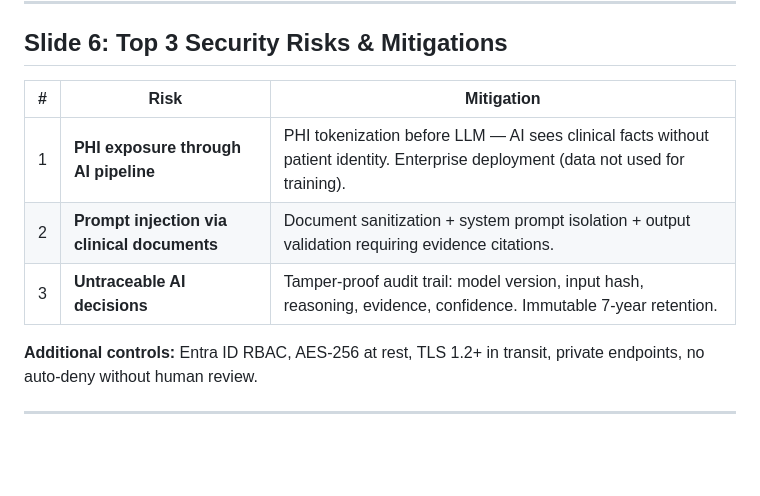
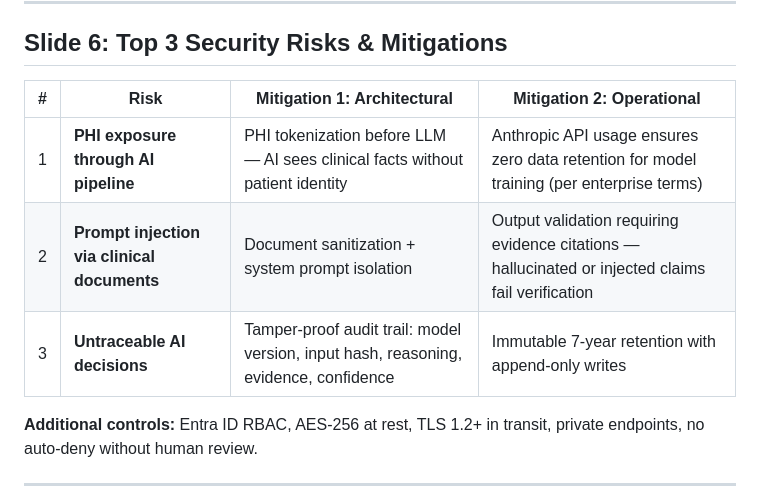
Before and after one commit to praeducer/autonomize-healthcare-ai-demo, a Markdown page: docs/architecture/presentation.md, the part around the change. GitHub-like rendering; blank space fills up the shorter version.

Commit message:
docs: clarify security mitigations with separate architectural and operational columns
Split the vague "Enterprise deployment (data not used for training)" into
two distinct mitigation strategies per risk: architectural controls (how
the system is designed) and operational controls (policy/process guarantees).

Co-Authored-By: Claude Opus 4.6 (1M context) <noreply@anthropic.com>

```diff
--- a/docs/architecture/presentation.md
+++ b/docs/architecture/presentation.md
@@ -200,11 +200,11 @@ flowchart LR
 
 ## Slide 6: Top 3 Security Risks & Mitigations
 
-| # | Risk | Mitigation |
-|---|------|------------|
-| 1 | **PHI exposure through AI pipeline** | PHI tokenization before LLM — AI sees clinical facts without patient identity. Enterprise deployment (data not used for training). |
-| 2 | **Prompt injection via clinical documents** | Document sanitization + system prompt isolation + output validation requiring evidence citations. |
-| 3 | **Untraceable AI decisions** | Tamper-proof audit trail: model version, input hash, reasoning, evidence, confidence. Immutable 7-year retention. |
+| # | Risk | Mitigation 1: Architectural | Mitigation 2: Operational |
+| --- | ------ | ------------------------------ | --------------------------- |
+| 1 | **PHI exposure through AI pipeline** | PHI tokenization before LLM — AI sees clinical facts without patient identity | Anthropic API usage ensures zero data retention for model training (per enterprise terms) |
+| 2 | **Prompt injection via clinical documents** | Document sanitization + system prompt isolation | Output validation requiring evidence citations — hallucinated or injected claims fail verification |
+| 3 | **Untraceable AI decisions** | Tamper-proof audit trail: model version, input hash, reasoning, evidence, confidence | Immutable 7-year retention with append-only writes |
 
 **Additional controls:** Entra ID RBAC, AES-256 at rest, TLS 1.2+ in transit, private endpoints, no auto-deny without human review.
 
```
